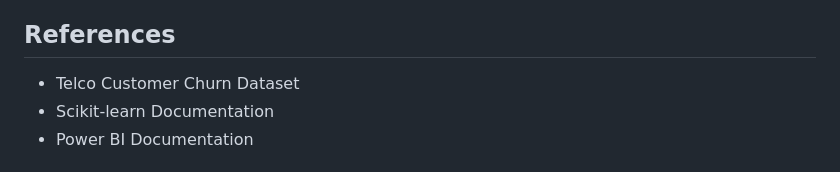
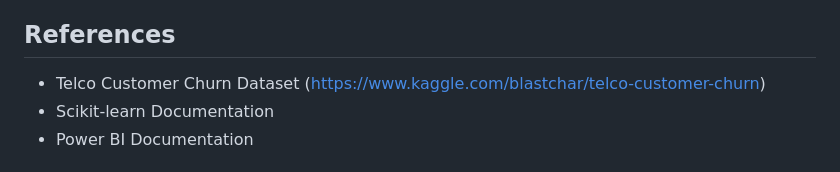
Before and after one commit to arnavc16/Sales_Churn_Analysis, a Markdown page: README.md, the part around the change printed below. Drawn GitHub-style.

```diff
--- a/README.md
+++ b/README.md
@@ -83,7 +83,7 @@ To run this project locally, follow these steps:
 - The Power BI dashboard provides interactive insights into customer behavior and churn patterns.
 
 ## References
-- Telco Customer Churn Dataset
+- Telco Customer Churn Dataset (https://www.kaggle.com/blastchar/telco-customer-churn)
 - Scikit-learn Documentation
 - Power BI Documentation
 
```
Also changed, not shown: other parts of README.md (+2 -2 lines).
